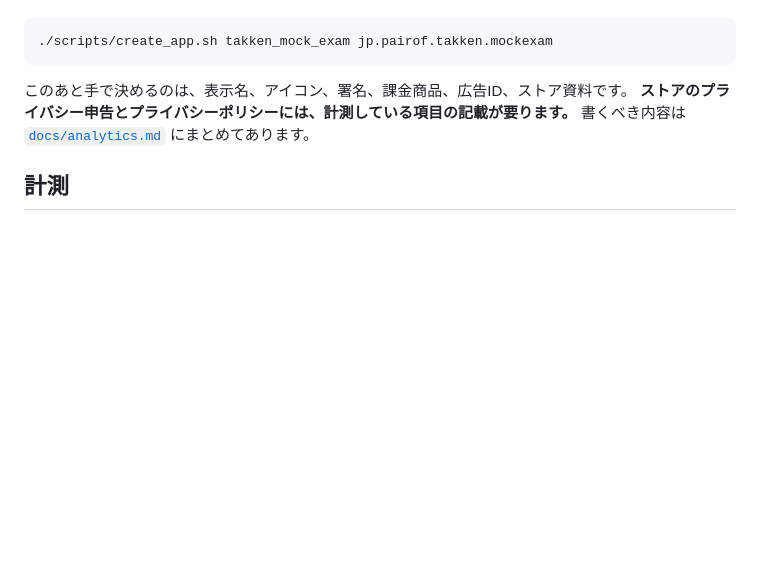
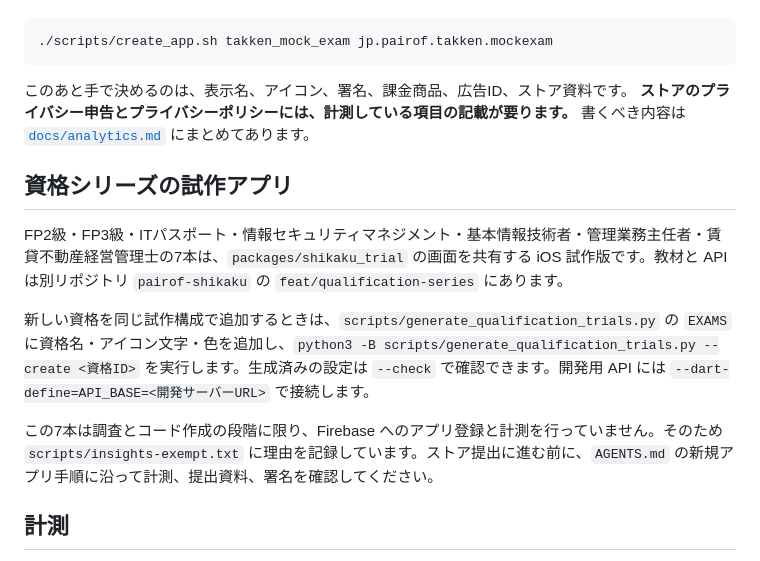
Before and after one commit to ICHINOMIYA1038/mobile, a Markdown page: README.md, the part around the change. Rendered like a GitHub page; blank space fills up the shorter version.

Commit message:
Document seven qualification trial apps

```diff
--- a/README.md
+++ b/README.md
@@ -73,6 +73,14 @@ Crashlytics）、ストア提出用のfastlaneひな形の配線まで済ませ
 **ストアのプライバシー申告とプライバシーポリシーには、計測している項目の記載が要ります。**
 書くべき内容は [`docs/analytics.md`](docs/analytics.md) にまとめてあります。
 
+## 資格シリーズの試作アプリ
+
+FP2級・FP3級・ITパスポート・情報セキュリティマネジメント・基本情報技術者・管理業務主任者・賃貸不動産経営管理士の7本は、`packages/shikaku_trial` の画面を共有する iOS 試作版です。教材と API は別リポジトリ `pairof-shikaku` の `feat/qualification-series` にあります。
+
+新しい資格を同じ試作構成で追加するときは、`scripts/generate_qualification_trials.py` の `EXAMS` に資格名・アイコン文字・色を追加し、`python3 -B scripts/generate_qualification_trials.py --create <資格ID>` を実行します。生成済みの設定は `--check` で確認できます。開発用 API には `--dart-define=API_BASE=<開発サーバーURL>` で接続します。
+
+この7本は調査とコード作成の段階に限り、Firebase へのアプリ登録と計測を行っていません。そのため `scripts/insights-exempt.txt` に理由を記録しています。ストア提出に進む前に、`AGENTS.md` の新規アプリ手順に沿って計測、提出資料、署名を確認してください。
+
 ## 計測
 
 ダウンロード数はストアのコンソール、アプリ内の利用状況は Firebase Analytics、
```
